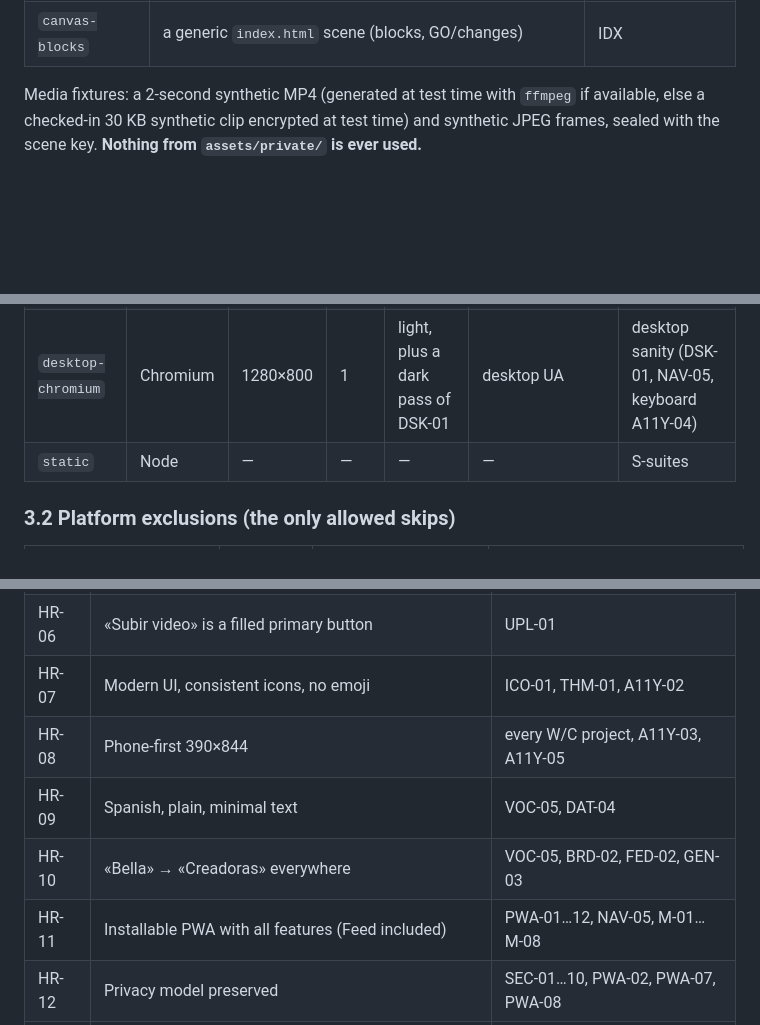
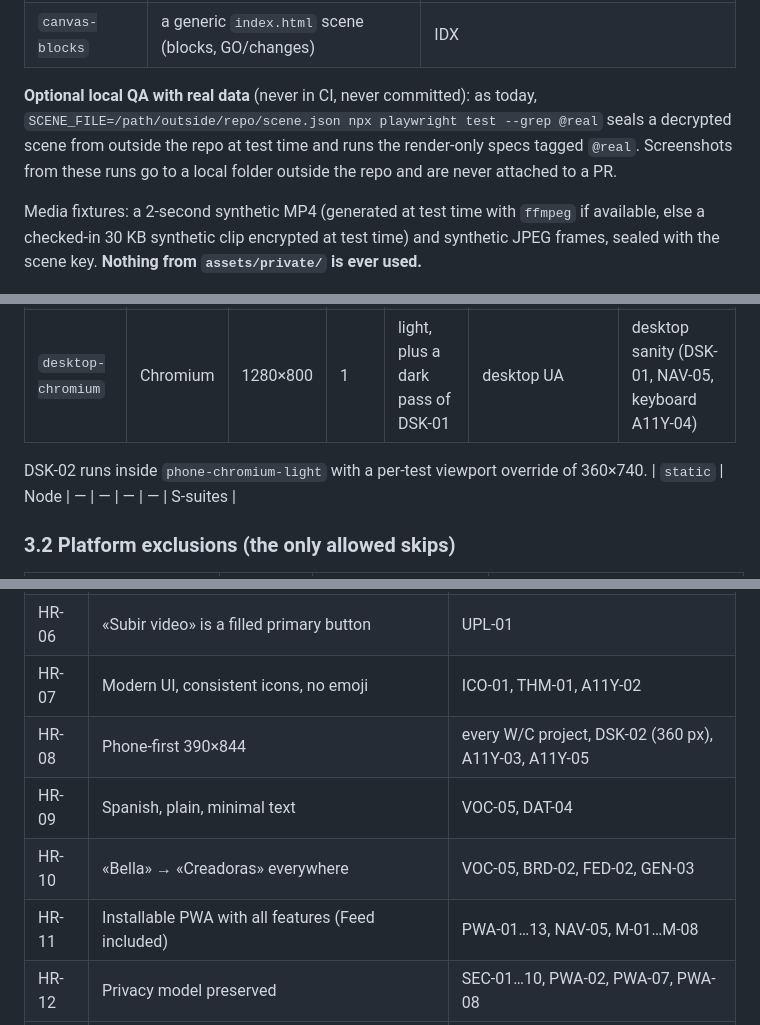
Before and after one commit to JorgeDeArmas/grok-canvas, a Markdown page: docs/site-v2/QA-PLAN.md, 3 parts joined by grey strips. Rendered like a GitHub page; blank space fills up the shorter version.

Commit message:
docs(site-v2): QA 360px/installability/real-data checks, release versioning, escape table pipes
Co-authored-by: Jorge De Armas <jorgedearmas86@gmail.com>

```diff
--- a/docs/site-v2/QA-PLAN.md
+++ b/docs/site-v2/QA-PLAN.md
@@ -80,6 +80,8 @@ All names are invented: creators **Ana** and **Eva**, handles `@demo.creator` an
 | `manager-v1` | today's manager scene | `manager.html#…&m=…` redirect |
 | `creator-feed` | today's `tests/fixtures/creator-feed.json` (synthetic) with both lanes, an empty lane reason, an unidentified product, a video with repeated sales numbers | Feed |
 | `canvas-blocks` | a generic `index.html` scene (blocks, GO/changes) | IDX |
+
+**Optional local QA with real data** (never in CI, never committed): as today, `SCENE_FILE=/path/outside/repo/scene.json npx playwright test --grep @real` seals a decrypted scene from outside the repo at test time and runs the render-only specs tagged `@real`. Screenshots from these runs go to a local folder outside the repo and are never attached to a PR.
 
 Media fixtures: a 2-second synthetic MP4 (generated at test time with `ffmpeg` if available, else a checked-in 30 KB synthetic clip encrypted at test time) and synthetic JPEG frames, sealed with the scene key. **Nothing from `assets/private/` is ever used.**
 
@@ -108,6 +110,8 @@ Media fixtures: a 2-second synthetic MP4 (generated at test time with `ffmpeg` i
 | `phone-chromium-light` | Chromium | 390×844 | 3 | light | Android Chrome UA (Pixel 7), `isMobile`, `hasTouch` | all functional specs (catches engine differences), install prompt |
 | `pwa-chromium` | Chromium | 390×844 | 3 | light | `serviceWorkers: "allow"`, Android UA | PWA suite (§8) only |
 | `desktop-chromium` | Chromium | 1280×800 | 1 | light, plus a dark pass of DSK-01 | desktop UA | desktop sanity (DSK-01, NAV-05, keyboard A11Y-04) |
+
+DSK-02 runs inside `phone-chromium-light` with a per-test viewport override of 360×740.
 | `static` | Node | — | — | — | — | S-suites |
 
 ### 3.2 Platform exclusions (the only allowed skips)
@@ -154,10 +158,10 @@ Media fixtures: a 2-second synthetic MP4 (generated at test time with `ffmpeg` i
 | HR-05 | One shared board template | BRD-T-07, SEC-07 |
 | HR-06 | «Subir video» is a filled primary button | UPL-01 |
 | HR-07 | Modern UI, consistent icons, no emoji | ICO-01, THM-01, A11Y-02 |
-| HR-08 | Phone-first 390×844 | every W/C project, A11Y-03, A11Y-05 |
+| HR-08 | Phone-first 390×844 | every W/C project, DSK-02 (360 px), A11Y-03, A11Y-05 |
 | HR-09 | Spanish, plain, minimal text | VOC-05, DAT-04 |
 | HR-10 | «Bella» → «Creadoras» everywhere | VOC-05, BRD-02, FED-02, GEN-03 |
-| HR-11 | Installable PWA with all features (Feed included) | PWA-01…12, NAV-05, M-01…M-08 |
+| HR-11 | Installable PWA with all features (Feed included) | PWA-01…13, NAV-05, M-01…M-08 |
 | HR-12 | Privacy model preserved | SEC-01…10, PWA-02, PWA-07, PWA-08 |
 | HR-13 | Existing links and the active creator session keep working | LNK-01…10, MIG-01…06, POR-*, UPL-09 |
 
```
Also changed, not shown: other parts of docs/site-v2/QA-PLAN.md (+3 -1 lines), docs/site-v2/ARCHITECTURE.md (+16 -15 lines), docs/site-v2/PRD.md (+9 -9 lines).
